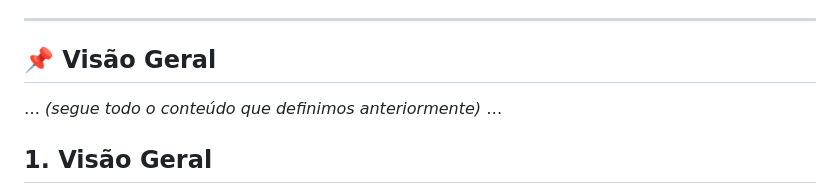
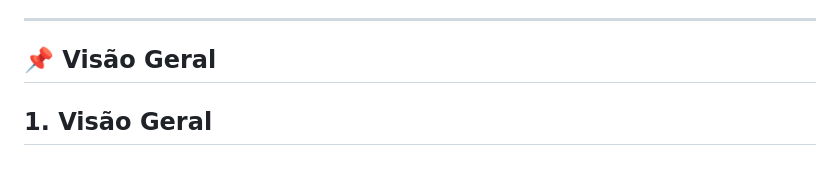
Before and after one commit to CarvVitor/tradeexpansion-site, a Markdown page: README.md, the part around the change. GitHub-like rendering; blank space fills up the shorter version.

```diff
--- a/README.md
+++ b/README.md
@@ -13,7 +13,6 @@
 ---
 
 ## 📌 Visão Geral
-… *(segue todo o conteúdo que definimos anteriormente)* …
 
 ## 1. Visão Geral
 - Migrar site do WP.com para WP.org (reduzir custo).
```
